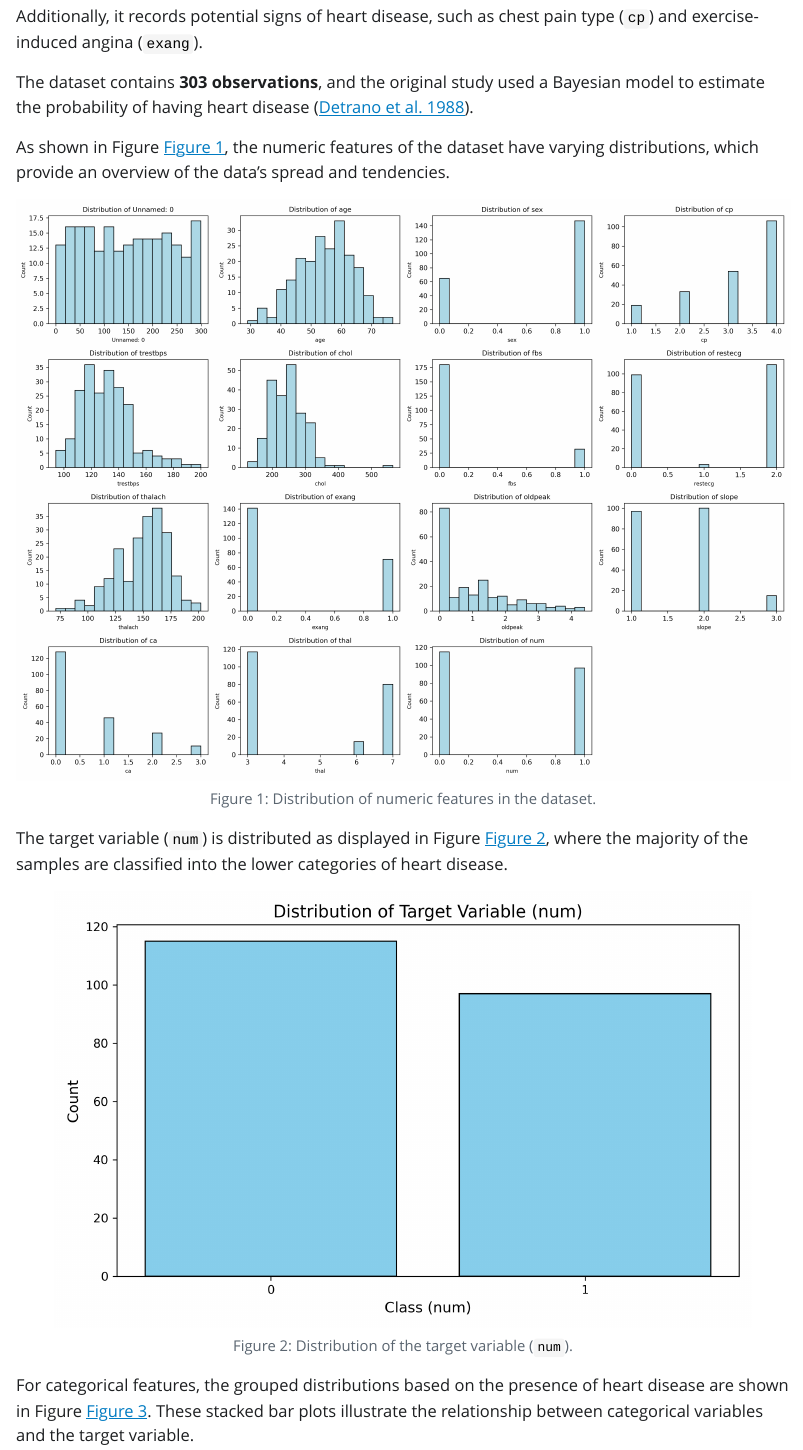
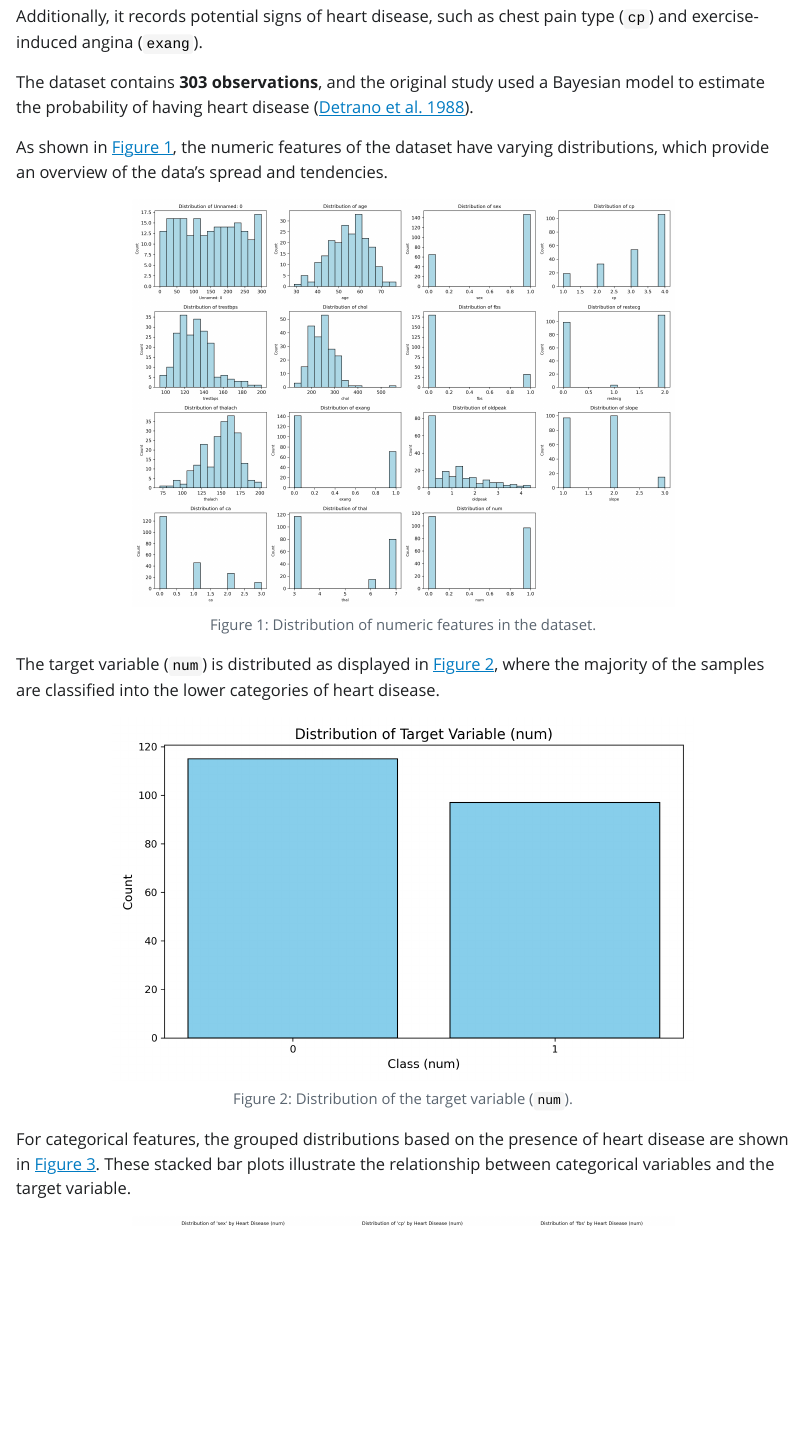
Before and after one commit to UBC-MDS/heart_disease_predictor_py, a Quarto document (report/heart_disease_predictor_report.qmd): the page in a window 1100 px wide, from 3120 px down. The pictures show the output file report/heart_disease_predictor_report.html that the author committed with the source, opened offline; Quarto's library style sheets are replaced by a plain one without menus.

Commit message:
Fix some typos.

```diff
--- a/report/heart_disease_predictor_report.qmd
+++ b/report/heart_disease_predictor_report.qmd
@@ -120,13 +120,13 @@ Additionally, it records potential signs of heart disease, such as chest pain ty
 
 The dataset contains **303 observations**, and the original study used a Bayesian model to estimate the probability of having heart disease [@Detrano1988].
 
-As shown in Figure @fig-numeric-distributions, the numeric features of the dataset have varying distributions, which provide an overview of the data's spread and tendencies.
+As shown in @fig-numeric-distributions, the numeric features of the dataset have varying distributions, which provide an overview of the data's spread and tendencies.
 
-![Distribution of numeric features in the dataset.](../results/figures/raw_feature_distributions.png){#fig-numeric-distributions width=100%}
+![Distribution of numeric features in the dataset.](../results/figures/raw_feature_distributions.png){#fig-numeric-distributions width=70%}
 
-The target variable (`num`) is distributed as displayed in Figure @fig-target-distribution, where the majority of the samples are classified into the lower categories of heart disease.
+The target variable (`num`) is distributed as displayed in @fig-target-distribution, where the majority of the samples are classified into the lower categories of heart disease.
 
-![Distribution of the target variable (`num`).](../results/figures/target_variable_distribution.png){#fig-target-distribution width=90%}
+![Distribution of the target variable (`num`).](../results/figures/target_variable_distribution.png){#fig-target-distribution width=75%}
 
-For categorical features, the grouped distributions based on the presence of heart disease are shown in Figure @fig-categorical-distributions. These stacked bar plots illustrate the relationship between categorical variables and the target variable.
+For categorical features, the grouped distributions based on the presence of heart disease are shown in @fig-categorical-distributions. These stacked bar plots illustrate the relationship between categorical variables and the target variable.
 
```
Also changed, not shown: report/heart_disease_predictor_report.html, report/heart_disease_predictor_report.pdf, report/heart_disease_predictor_report.qmd (8 more changed lines).
